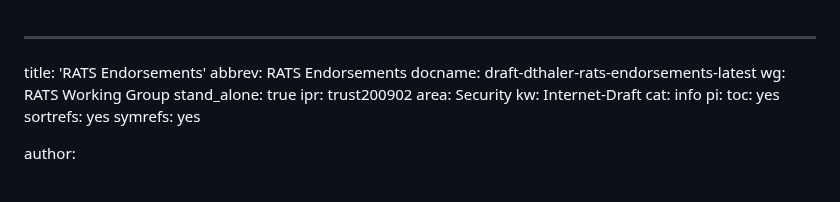
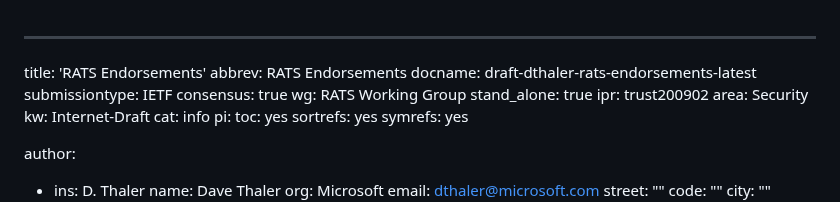
Before and after one commit to ietf-rats-wg/rats-endorsements, a Markdown page: draft-dthaler-rats-endorsements.md, the part around the change. Drawn GitHub-style.

Commit message:
Fix nits
Signed-off-by: Dave Thaler <dthaler@microsoft.com>

```diff
--- a/draft-dthaler-rats-endorsements.md
+++ b/draft-dthaler-rats-endorsements.md
@@ -2,6 +2,8 @@
 title: 'RATS Endorsements'
 abbrev: RATS Endorsements
 docname: draft-dthaler-rats-endorsements-latest
+submissiontype: IETF
+consensus: true
 wg: RATS Working Group
 stand_alone: true
 ipr: trust200902
```
